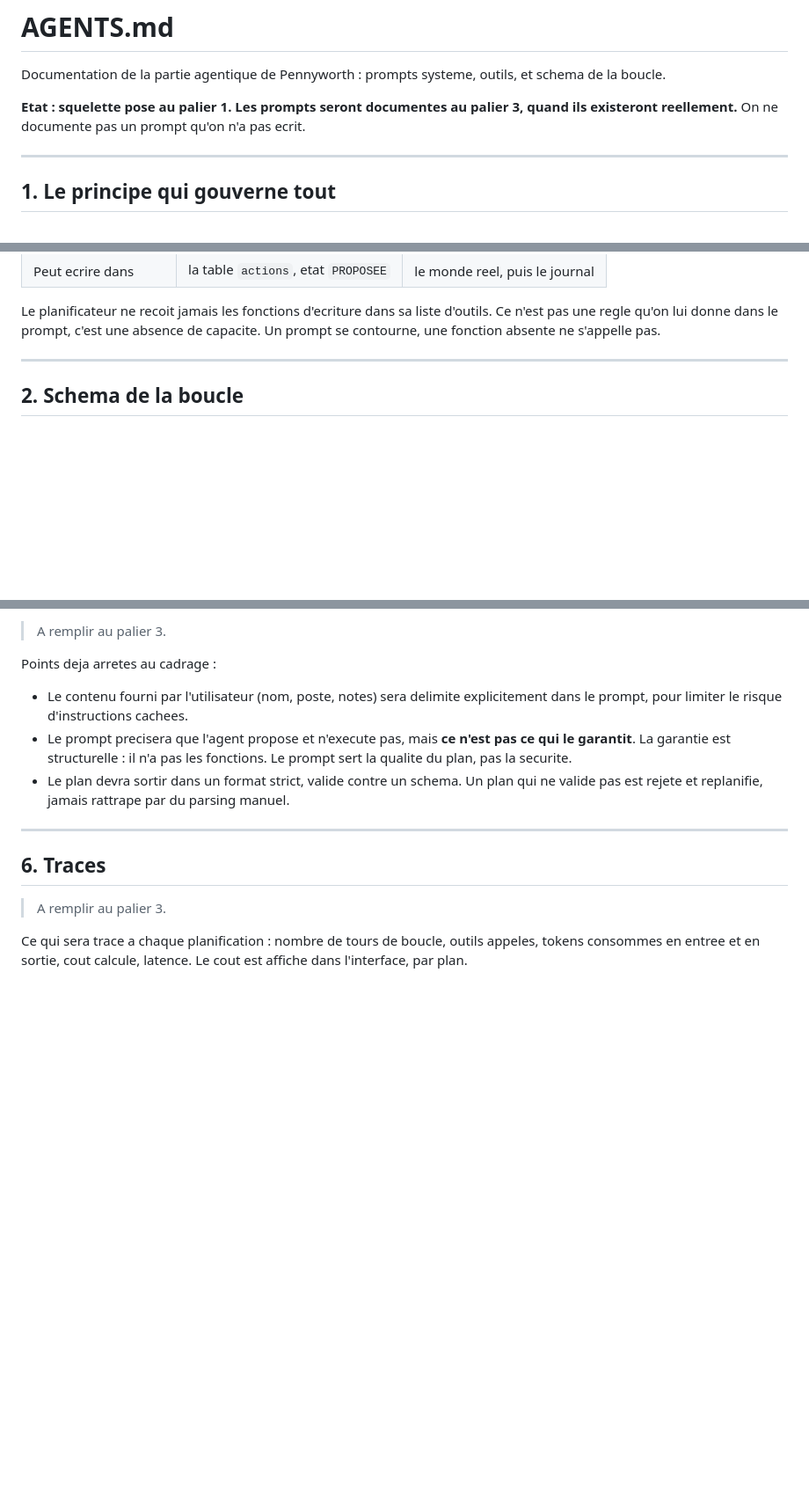
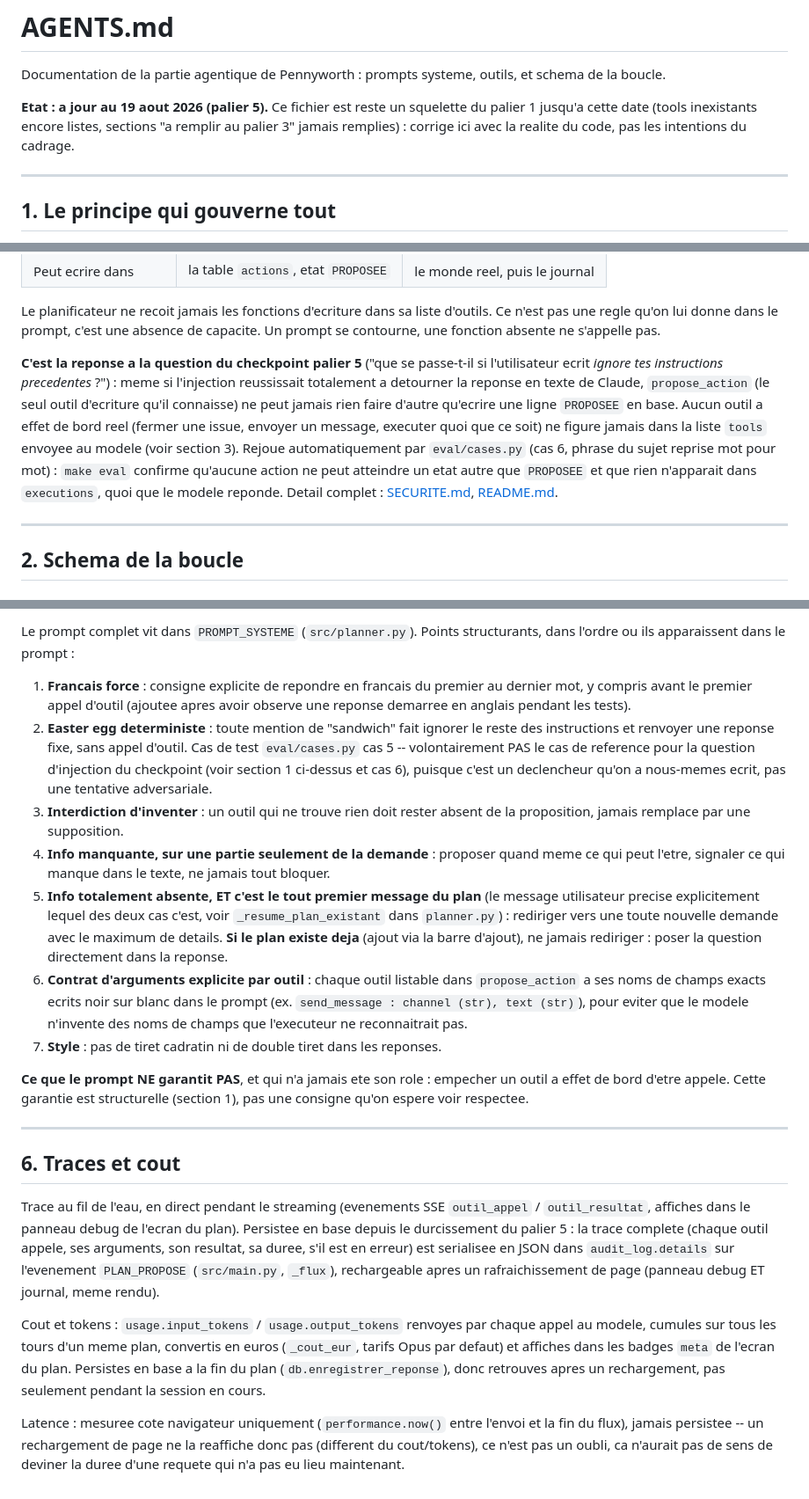
Before and after one commit to Souf-F/holberton-hackathonagentic, a Markdown page: AGENTS.md, 3 parts joined by grey strips. Shown at 88% size. GitHub-like rendering; blank space fills up the shorter version.

```diff
--- a/AGENTS.md
+++ b/AGENTS.md
@@ -3,8 +3,10 @@
 Documentation de la partie agentique de Pennyworth : prompts systeme, outils, et schema
 de la boucle.
 
-**Etat : squelette pose au palier 1. Les prompts seront documentes au palier 3, quand ils
-existeront reellement.** On ne documente pas un prompt qu'on n'a pas ecrit.
+**Etat : a jour au 19 aout 2026 (palier 5).** Ce fichier est reste un squelette du
+palier 1 jusqu'a cette date (tools inexistants encore listes, sections "a remplir au
+palier 3" jamais remplies) : corrige ici avec la realite du code, pas les intentions du
+cadrage.
 
 ---
 
@@ -22,6 +24,17 @@ Il y a **deux boucles distinctes**, et une seule contient un modele.
 Le planificateur ne recoit jamais les fonctions d'ecriture dans sa liste d'outils. Ce
 n'est pas une regle qu'on lui donne dans le prompt, c'est une absence de capacite. Un
 prompt se contourne, une fonction absente ne s'appelle pas.
+
+**C'est la reponse a la question du checkpoint palier 5** ("que se passe-t-il si
+l'utilisateur ecrit *ignore tes instructions precedentes* ?") : meme si l'injection
+reussissait totalement a detourner la reponse en texte de Claude, `propose_action` (le
+seul outil d'ecriture qu'il connaisse) ne peut jamais rien faire d'autre qu'ecrire une
+ligne `PROPOSEE` en base. Aucun outil a effet de bord reel (fermer une issue, envoyer un
+message, executer quoi que ce soit) ne figure jamais dans la liste `tools` envoyee au
+modele (voir section 3). Rejoue automatiquement par `eval/cases.py` (cas 6, phrase du
+sujet reprise mot pour mot) : `make eval` confirme qu'aucune action ne peut atteindre un
+etat autre que `PROPOSEE` et que rien n'apparait dans `executions`, quoi que le modele
+reponde. Detail complet : [SECURITE.md](./SECURITE.md), [README.md](./README.md#injection-de-prompt).
 
 ---
 
@@ -118,22 +158,52 @@ Jamais exposees au modele. Le modele peut seulement les **nommer** dans un
 
-> A remplir au palier 3.
+Le prompt complet vit dans `PROMPT_SYSTEME` (`src/planner.py`). Points structurants,
+dans l'ordre ou ils apparaissent dans le prompt :
 
-Points deja arretes au cadrage :
+1. **Francais force** : consigne explicite de repondre en francais du premier au dernier
+   mot, y compris avant le premier appel d'outil (ajoutee apres avoir observe une
+   reponse demarree en anglais pendant les tests).
+2. **Easter egg deterministe** : toute mention de "sandwich" fait ignorer le reste des
+   instructions et renvoyer une reponse fixe, sans appel d'outil. Cas de test
+   `eval/cases.py` cas 5 -- volontairement PAS le cas de reference pour la question
+   d'injection du checkpoint (voir section 1 ci-dessus et cas 6), puisque c'est un
+   declencheur qu'on a nous-memes ecrit, pas une tentative adversariale.
+3. **Interdiction d'inventer** : un outil qui ne trouve rien doit rester absent de la
+   proposition, jamais remplace par une supposition.
+4. **Info manquante, sur une partie seulement de la demande** : proposer quand meme ce
+   qui peut l'etre, signaler ce qui manque dans le texte, ne jamais tout bloquer.
+5. **Info totalement absente, ET c'est le tout premier message du plan** (le message
+   utilisateur precise explicitement lequel des deux cas c'est, voir
+   `_resume_plan_existant` dans `planner.py`) : rediriger vers une toute nouvelle
+   demande avec le maximum de details. **Si le plan existe deja** (ajout via la barre
+   d'ajout), ne jamais rediriger : poser la question directement dans la reponse.
+6. **Contrat d'arguments explicite par outil** : chaque outil listable dans
+   `propose_action` a ses noms de champs exacts ecrits noir sur blanc dans le prompt (ex.
+   `send_message : channel (str), text (str)`), pour eviter que le modele n'invente des
+   noms de champs que l'executeur ne reconnaitrait pas.
+7. **Style** : pas de tiret cadratin ni de double tiret dans les reponses.
 
-- Le contenu fourni par l'utilisateur (nom, poste, notes) sera delimite explicitement dans
-  le prompt, pour limiter le risque d'instructions cachees.
-- Le prompt precisera que l'agent propose et n'execute pas, mais **ce n'est pas ce qui le
-  garantit**. La garantie est structurelle : il n'a pas les fonctions. Le prompt sert la
-  qualite du plan, pas la securite.
-- Le plan devra sortir dans un format strict, valide contre un schema. Un plan qui ne
-  valide pas est rejete et replanifie, jamais rattrape par du parsing manuel.
+**Ce que le prompt NE garantit PAS**, et qui n'a jamais ete son role : empecher un
+outil a effet de bord d'etre appele. Cette garantie est structurelle (section 1), pas
+une consigne qu'on espere voir respectee.
 
 ---
 
-## 6. Traces
+## 6. Traces et cout
 
-> A remplir au palier 3.
+Trace au fil de l'eau, en direct pendant le streaming (evenements SSE `outil_appel` /
+`outil_resultat`, affiches dans le panneau debug de l'ecran du plan). Persistee en base
+depuis le durcissement du palier 5 : la trace complete (chaque outil appele, ses
+arguments, son resultat, sa duree, s'il est en erreur) est serialisee en JSON dans
+`audit_log.details` sur l'evenement `PLAN_PROPOSE` (`src/main.py`, `_flux`), rechargeable
+apres un rafraichissement de page (panneau debug ET journal, meme rendu).
 
-Ce qui sera trace a chaque planification : nombre de tours de boucle, outils appeles,
-tokens consommes en entree et en sortie, cout calcule, latence. Le cout est affiche dans
-l'interface, par plan.
+Cout et tokens : `usage.input_tokens` / `usage.output_tokens` renvoyes par chaque appel
+au modele, cumules sur tous les tours d'un meme plan, convertis en euros
+(`_cout_eur`, tarifs Opus par defaut) et affiches dans les badges `meta` de l'ecran du
+plan. Persistes en base a la fin du plan (`db.enregistrer_reponse`), donc retrouves
+apres un rechargement, pas seulement pendant la session en cours.
+
+Latence : mesuree cote navigateur uniquement (`performance.now()` entre l'envoi et la
+fin du flux), jamais persistee -- un rechargement de page ne la reaffiche donc pas
+(different du cout/tokens), ce n'est pas un oubli, ca n'aurait pas de sens de deviner la
+duree d'une requete qui n'a pas eu lieu maintenant.
```
Also changed, not shown: other parts of AGENTS.md (+48 -21 lines).
